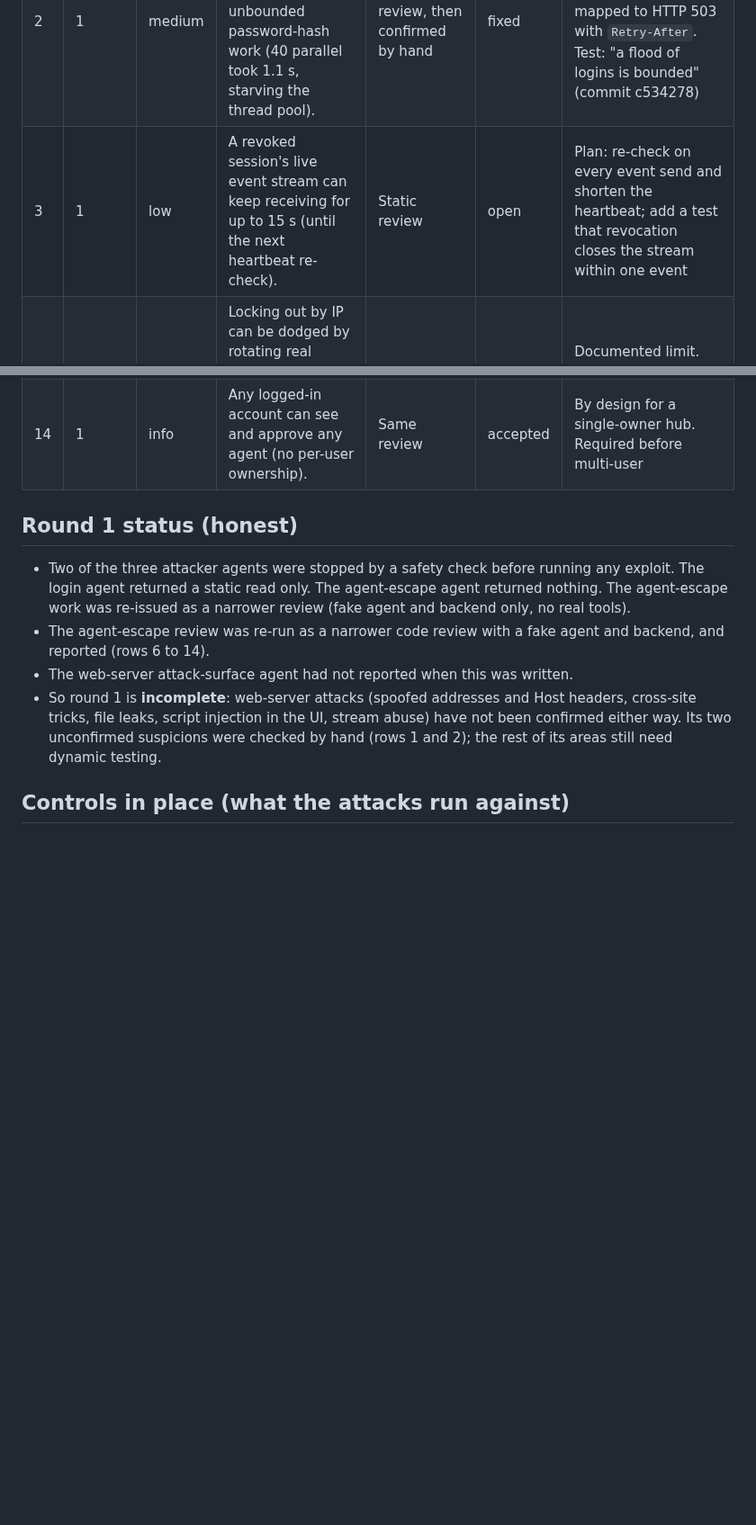
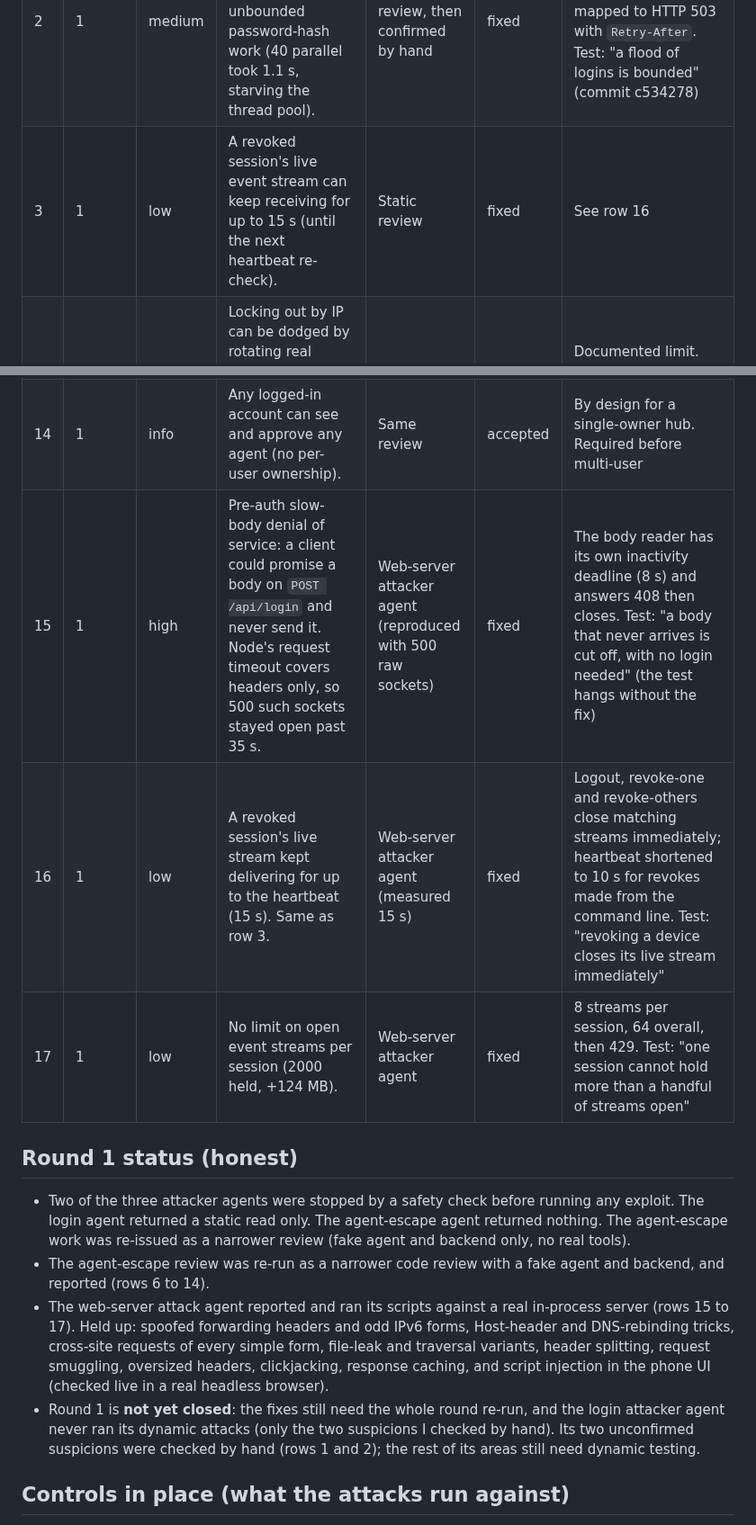
Before and after one commit to Hakeperty/ArcFlare-Code, a Markdown page: SECURITY-LOG.md, 2 parts joined by grey strips. Shown at 90% size. Rendered like a GitHub page; blank space fills up the shorter version.

Commit message:
SECURITY-LOG: record the web-server findings (rows 15 to 17) and round 1 status
The previous commit message said this was included; it was not. This is it.

Co-Authored-By: Claude Sonnet 5.5 <noreply@anthropic.com>
Claude-Session: https://claude.ai/code/session_01HG3f8FAfgEp26g5ey7rxa1

```diff
--- a/SECURITY-LOG.md
+++ b/SECURITY-LOG.md
@@ -37,7 +37,7 @@ Severity: critical / high / medium / low. Status: open / fixed / accepted.
 |---|-------|-----|---------|-----------|--------|--------------|
 | 1 | 1 | low-med | A username such as `__proto__` fit the username pattern. It re-parented the in-memory user table and the account vanished on the next save. No global pollution (verified). | Static review by an attacker agent, then confirmed by hand | fixed | `createAccount` refuses names on `Object.prototype`. Test: "names that exist on Object.prototype cannot be accounts" in `test/hub-auth.test.js` (commit c534278) |
 | 2 | 1 | medium | A flood of logins with made-up usernames queued unbounded password-hash work (40 parallel took 1.1 s, starving the thread pool). | Static review, then confirmed by hand | fixed | At most 3 checks in flight, 12 queued, the rest answered `BUSY`, mapped to HTTP 503 with `Retry-After`. Test: "a flood of logins is bounded" (commit c534278) |
-| 3 | 1 | low | A revoked session's live event stream can keep receiving for up to 15 s (until the next heartbeat re-check). | Static review | open | Plan: re-check on every event send and shorten the heartbeat; add a test that revocation closes the stream within one event |
+| 3 | 1 | low | A revoked session's live event stream can keep receiving for up to 15 s (until the next heartbeat re-check). | Static review | fixed | See row 16 |
 | 4 | 1 | medium | Locking out by IP can be dodged by rotating real source addresses (for example an IPv6 /64). The per-username lockout still applies. | Static review | accepted for now | Documented limit. Revisit with the tunnel, which keys on paired device id |
 | 5 | 1 | info | The first login after startup may take longer because the dummy hash is built lazily, a small timing difference. | Static review | open | Plan: build the dummy hash at construction |
 | 6 | 1 | medium | The approval card showed only the first 2000 characters of a command, so a prompt-injected model could pad it and hide the harmful part past the cut-off while the person tapped Approve. | Review of supervisor by an attacker agent (reproduced with a fake agent) | fixed | Approvals are shown whole; over 8000 characters is denied without asking, with reason "too long to review safely". Test: "an approval is never shown truncated" |
@@ -49,13 +49,16 @@ Severity: critical / high / medium / low. Status: open / fixed / accepted.
 | 12 | 1 | low | A hand-edited `agents.json` could set an id or session id like `../../x` that reaches file paths. Needs write access to `~/.arcflare/hub`, not reachable over the API. | Same review | fixed | Ids are validated when loaded. Test: "a hand-edited agents.json cannot point ids at other folders" |
 | 13 | 1 | low | `stop()` on an agent that ignores abort lets a restart run a second agent on the same session while the old turn finishes. Only matters if the real `Agent.abort()` is slow. | Same review (fake agent that ignores abort) | open | Plan: check `stopping` before saving the session, and refuse to boot while an old runtime for that id is unfinished |
 | 14 | 1 | info | Any logged-in account can see and approve any agent (no per-user ownership). | Same review | accepted | By design for a single-owner hub. Required before multi-user |
+| 15 | 1 | high | Pre-auth slow-body denial of service: a client could promise a body on `POST /api/login` and never send it. Node's request timeout covers headers only, so 500 such sockets stayed open past 35 s. | Web-server attacker agent (reproduced with 500 raw sockets) | fixed | The body reader has its own inactivity deadline (8 s) and answers 408 then closes. Test: "a body that never arrives is cut off, with no login needed" (the test hangs without the fix) |
+| 16 | 1 | low | A revoked session's live stream kept delivering for up to the heartbeat (15 s). Same as row 3. | Web-server attacker agent (measured 15 s) | fixed | Logout, revoke-one and revoke-others close matching streams immediately; heartbeat shortened to 10 s for revokes made from the command line. Test: "revoking a device closes its live stream immediately" |
+| 17 | 1 | low | No limit on open event streams per session (2000 held, +124 MB). | Web-server attacker agent | fixed | 8 streams per session, 64 overall, then 429. Test: "one session cannot hold more than a handful of streams open" |
 
 ## Round 1 status (honest)
 
 - Two of the three attacker agents were stopped by a safety check before running any exploit. The login agent returned a static read only. The agent-escape agent returned nothing. The agent-escape work was re-issued as a narrower review (fake agent and backend only, no real tools).
 - The agent-escape review was re-run as a narrower code review with a fake agent and backend, and reported (rows 6 to 14).
-- The web-server attack-surface agent had not reported when this was written.
-- So round 1 is **incomplete**: web-server attacks (spoofed addresses and Host headers, cross-site tricks, file leaks, script injection in the UI, stream abuse) have not been confirmed either way. Its two unconfirmed suspicions were checked by hand (rows 1 and 2); the rest of its areas still need dynamic testing.
+- The web-server attack agent reported and ran its scripts against a real in-process server (rows 15 to 17). Held up: spoofed forwarding headers and odd IPv6 forms, Host-header and DNS-rebinding tricks, cross-site requests of every simple form, file-leak and traversal variants, header splitting, request smuggling, oversized headers, clickjacking, response caching, and script injection in the phone UI (checked live in a real headless browser).
+- Round 1 is **not yet closed**: the fixes still need the whole round re-run, and the login attacker agent never ran its dynamic attacks (only the two suspicions I checked by hand). Its two unconfirmed suspicions were checked by hand (rows 1 and 2); the rest of its areas still need dynamic testing.
 
 ## Controls in place (what the attacks run against)
 
```
